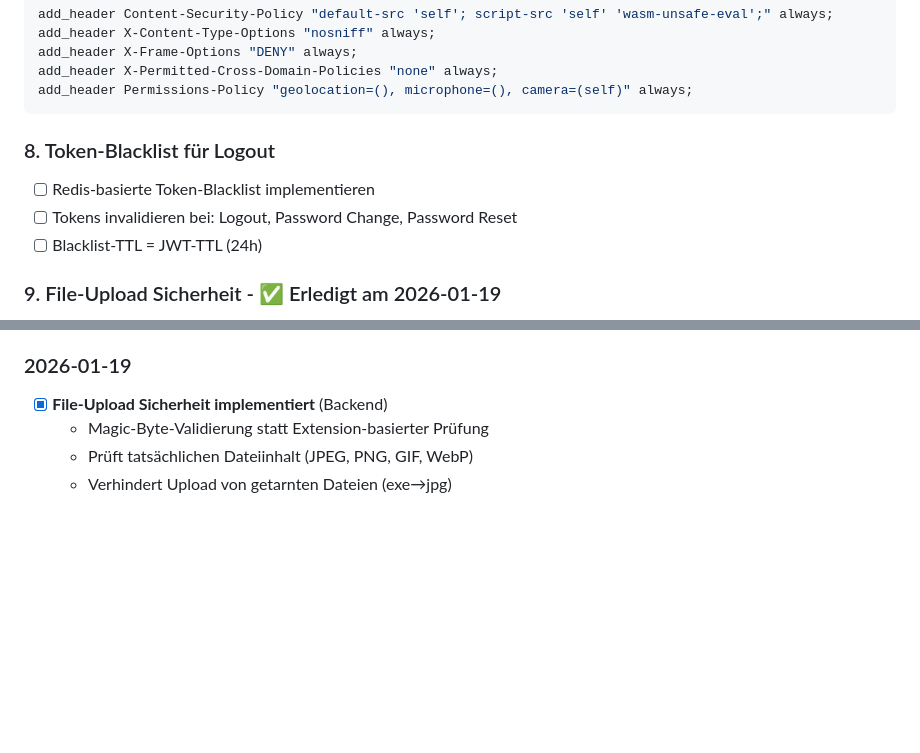
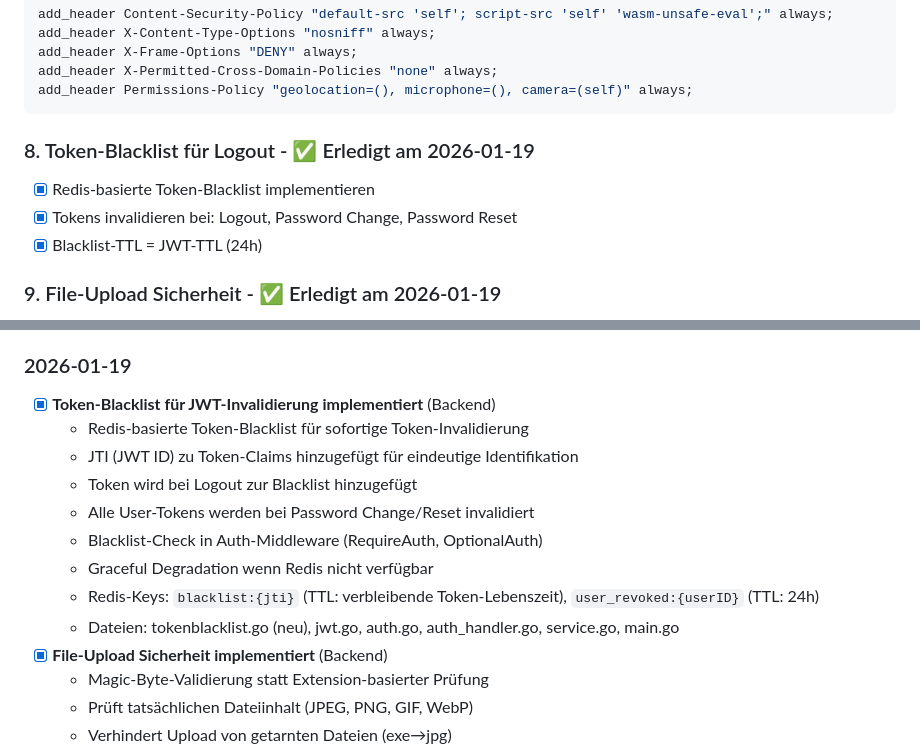
Before and after one commit to stefanbuell-wq/gin-collection, a Markdown page: gin-collection2.0/gin-collection-saas/BACKLOG.md, 2 parts joined by grey strips. Drawn GitHub-style; blank space fills up the shorter version.

Commit message:
docs: Mark token blacklist as completed in backlog
Co-Authored-By: Claude Opus 4.5 <noreply@anthropic.com>

````diff
--- a/gin-collection2.0/gin-collection-saas/BACKLOG.md
+++ b/gin-collection2.0/gin-collection-saas/BACKLOG.md
@@ -181,10 +181,10 @@ add_header X-Permitted-Cross-Domain-Policies "none" always;
 add_header Permissions-Policy "geolocation=(), microphone=(), camera=(self)" always;
 ```
 
-### 8. Token-Blacklist für Logout
-- [ ] Redis-basierte Token-Blacklist implementieren
-- [ ] Tokens invalidieren bei: Logout, Password Change, Password Reset
-- [ ] Blacklist-TTL = JWT-TTL (24h)
+### 8. Token-Blacklist für Logout - ✅ Erledigt am 2026-01-19
+- [x] Redis-basierte Token-Blacklist implementieren
+- [x] Tokens invalidieren bei: Logout, Password Change, Password Reset
+- [x] Blacklist-TTL = JWT-TTL (24h)
 
 ### 9. File-Upload Sicherheit - ✅ Erledigt am 2026-01-19
 - [x] Magic-Byte Validierung (nicht nur Extension)
@@ -436,6 +436,15 @@ add_header Permissions-Policy "geolocation=(), microphone=(), camera=(self)" alw
 - [x] Phase 10: Deployment (Docker, CI/CD, Monitoring)
 
 ### 2026-01-19
+- [x] **Token-Blacklist für JWT-Invalidierung implementiert** (Backend)
+  - Redis-basierte Token-Blacklist für sofortige Token-Invalidierung
+  - JTI (JWT ID) zu Token-Claims hinzugefügt für eindeutige Identifikation
+  - Token wird bei Logout zur Blacklist hinzugefügt
+  - Alle User-Tokens werden bei Password Change/Reset invalidiert
+  - Blacklist-Check in Auth-Middleware (RequireAuth, OptionalAuth)
+  - Graceful Degradation wenn Redis nicht verfügbar
+  - Redis-Keys: `blacklist:{jti}` (TTL: verbleibende Token-Lebenszeit), `user_revoked:{userID}` (TTL: 24h)
+  - Dateien: tokenblacklist.go (neu), jwt.go, auth.go, auth_handler.go, service.go, main.go
 - [x] **File-Upload Sicherheit implementiert** (Backend)
   - Magic-Byte-Validierung statt Extension-basierter Prüfung
   - Prüft tatsächlichen Dateiinhalt (JPEG, PNG, GIF, WebP)
````
Also changed, not shown: other parts of gin-collection2.0/gin-collection-saas/BACKLOG.md (+1 -1 lines).
